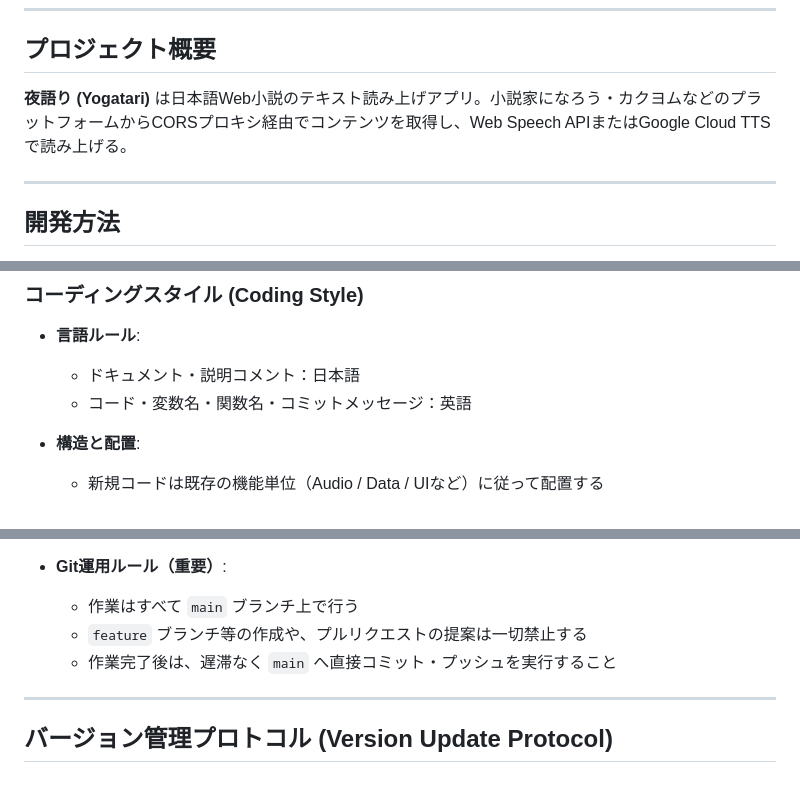
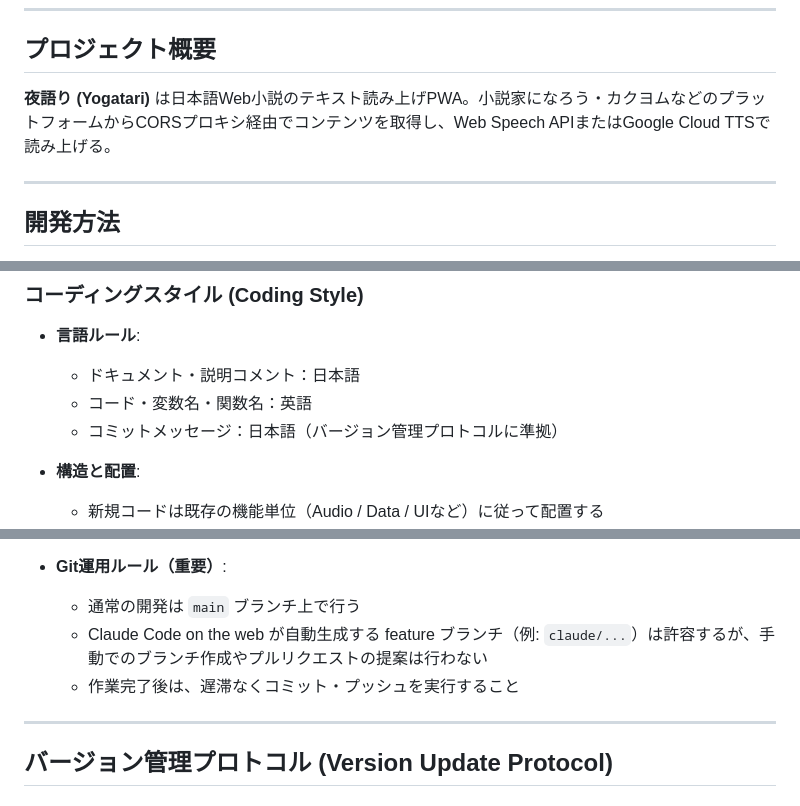
Before and after one commit to burneycherry/yogatari, a Markdown page: CLAUDE.md, 3 parts joined by grey strips. Rendered like a GitHub page.

```diff
--- a/CLAUDE.md
+++ b/CLAUDE.md
@@ -14,7 +14,7 @@
 
 ## プロジェクト概要
 
-**夜語り (Yogatari)** は日本語Web小説のテキスト読み上げアプリ。小説家になろう・カクヨムなどのプラットフォームからCORSプロキシ経由でコンテンツを取得し、Web Speech APIまたはGoogle Cloud TTSで読み上げる。
+**夜語り (Yogatari)** は日本語Web小説のテキスト読み上げPWA。小説家になろう・カクヨムなどのプラットフォームからCORSプロキシ経由でコンテンツを取得し、Web Speech APIまたはGoogle Cloud TTSで読み上げる。
 
 ---
 
@@ -174,7 +174,8 @@
 
 - **言語ルール**:
   - ドキュメント・説明コメント：日本語
-  - コード・変数名・関数名・コミットメッセージ：英語
+  - コード・変数名・関数名：英語
+  - コミットメッセージ：日本語（バージョン管理プロトコルに準拠）
 
 - **構造と配置**:
   - 新規コードは既存の機能単位（Audio / Data / UIなど）に従って配置する
@@ -212,9 +213,9 @@
   - 指示された目的を達成するための「最小の変更」にとどめる
 
 - **Git運用ルール（重要）**:
-  - 作業はすべて `main` ブランチ上で行う
-  - `feature` ブランチ等の作成や、プルリクエストの提案は一切禁止する
-  - 作業完了後は、遅滞なく `main` へ直接コミット・プッシュを実行すること
+  - 通常の開発は `main` ブランチ上で行う
+  - Claude Code on the web が自動生成する feature ブランチ（例: `claude/...`）は許容するが、手動でのブランチ作成やプルリクエストの提案は行わない
+  - 作業完了後は、遅滞なくコミット・プッシュを実行すること
 
 ---
 
```
Also changed, not shown: other parts of CLAUDE.md (+1 -1 lines).
